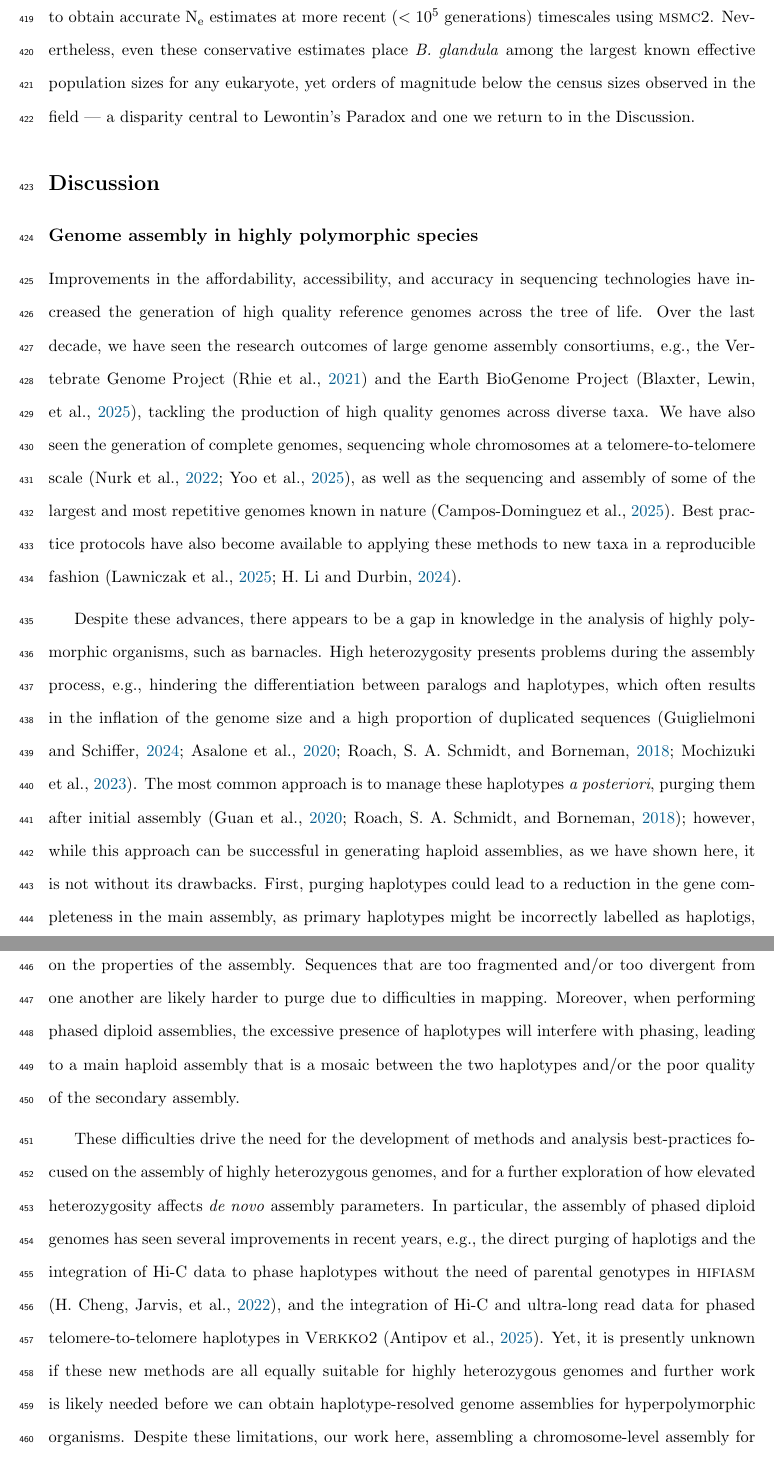
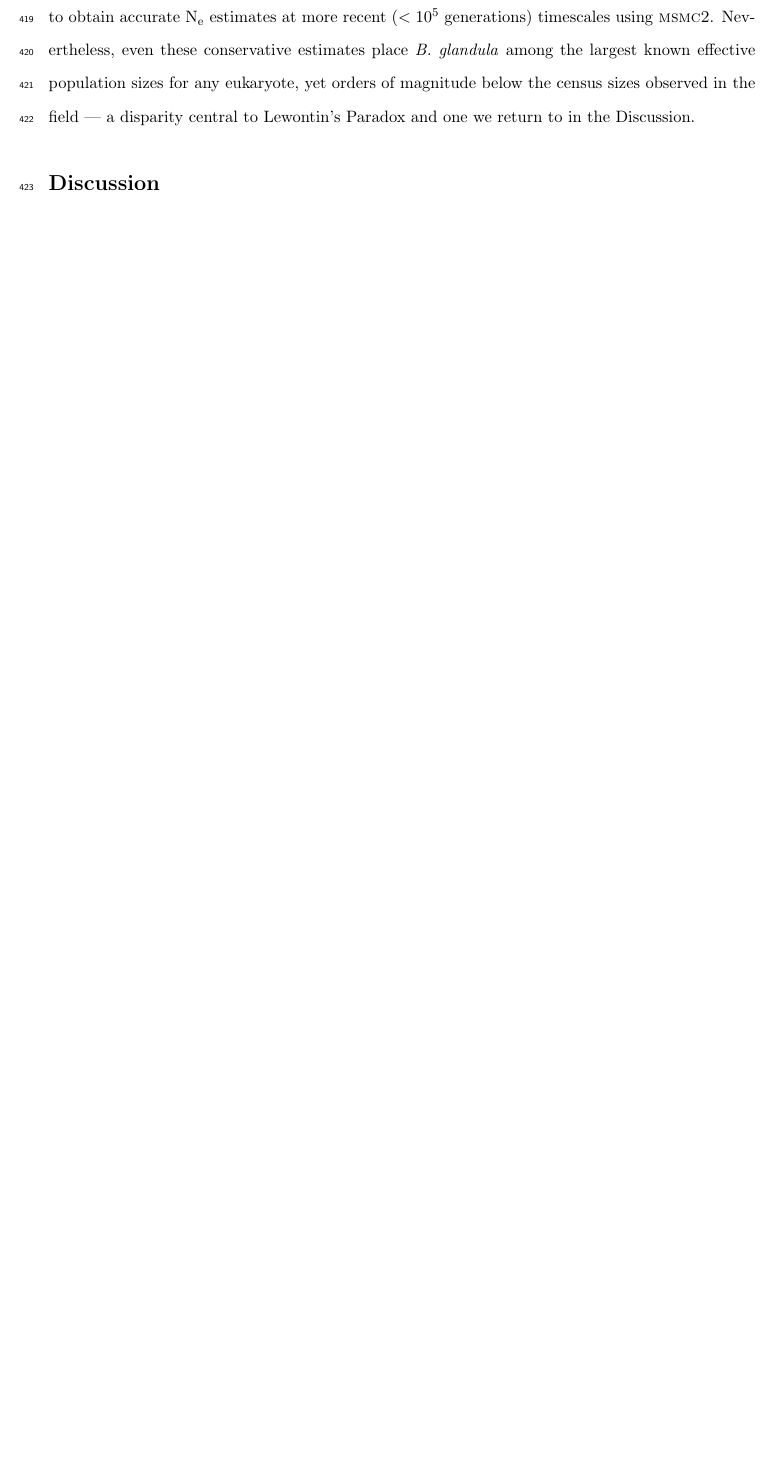
Before and after one commit to kr-colab/balanus_genome_ms, a LaTeX paper (docs/submission_main.tex, which reads docs/sections/discussion.tex): two parts of pages 18 and 19 of 65 before the commit and part of page 18 of 62 after it, the two joined at a grey line, cut so that both start at the same text, the shorter picture padded with empty space. Compiled offline with pdfLaTeX.

Commit message:
Removed genome assembly section

```diff
--- a/docs/sections/discussion.tex
+++ b/docs/sections/discussion.tex
@@ -1,57 +1 @@
 \section*{Discussion}\label{sec:discussion}
-
-% Angel: From Scott's comment, maybe we remove the first section altogether (or 1 paragraph at
-% most?). We use that space to move some of the allozyme discussion here. Andy notes: We leave
-% this here now and wait for review.
-
-\subsection*{Genome assembly in highly polymorphic species}
-
-Improvements in the affordability, accessibility, and accuracy in sequencing
-technologies have increased the generation of high quality reference genomes across
-the tree of life. Over the last decade, we have seen the research outcomes of large
-genome assembly consortiums, e.g., the Vertebrate Genome Project
-\citep{rhie_towards_2021} and the Earth BioGenome Project
-\citep{blaxter_earth_2025}, tackling the production of high quality genomes across
-diverse taxa. We have also seen the generation of complete genomes, sequencing
-whole chromosomes at a telomere-to-telomere scale \citep{nurk_complete_2022,
-yoo_complete_2025}, as well as the sequencing and assembly of some of the largest
-and most repetitive genomes known in nature \citep{campos-dominguez_genome_2025}.
-Best practice protocols have also become available to applying these methods to new
-taxa in a reproducible fashion \citep{lawniczak_best-practice_2025,li_genome_2024}.
-\vspace{0.2cm}
-
-Despite these advances, there appears to be a gap in knowledge in the analysis of
-highly polymorphic organisms, such as barnacles. High heterozygosity presents
-problems during the assembly process, e.g., hindering the differentiation between
-paralogs and haplotypes, which often results in the inflation of the genome size and
-a high proportion of duplicated sequences \citep{guiglielmoni_phasing_2024,
-asalone_regional_2020,roach_purge_2018,mochizuki_practical_2023}. The most common
-approach is to manage these haplotypes \textit{a posteriori}, purging them after
-initial assembly \citep{guan_identifying_2020,roach_purge_2018}; however, while this
-approach can be successful in generating haploid assemblies, as we have shown here,
-it is not without its drawbacks. First, purging haplotypes could lead to a reduction
-in the gene completeness in the main assembly, as primary haplotypes might be
-incorrectly labelled as haplotigs, leading to their removal. Secondly, the ability
-to identify and remove haplotypes is dependent on the properties of the assembly.
-Sequences that are too fragmented and/or too divergent from one another are likely
-harder to purge due to difficulties in mapping. Moreover, when performing phased
-diploid assemblies, the excessive presence of haplotypes will interfere with
-phasing, leading to a main haploid assembly that is a mosaic between the two
-haplotypes and/or the poor quality of the secondary assembly.
-\vspace{0.2cm}
-
-These difficulties drive the need for the development of methods and analysis
-best-practices focused on the assembly of highly heterozygous genomes, and for a
-further exploration of how elevated heterozygosity affects \textit{de novo} assembly
-parameters.
-In particular, the assembly of phased diploid genomes has seen several improvements
-in recent years, e.g.,
-the direct purging of haplotigs and the integration of Hi-C data to phase haplotypes
-without the need of parental genotypes in \textsc{hifiasm}
-\citep{cheng_haplotype-resolved_2022},
-and the integration of Hi-C and ultra-long read data for phased telomere-to-telomere
-haplotypes in \textsc{Verkko2} \citep{antipov_verkko2_2025}.
-Yet, it is presently unknown if these new methods are all equally suitable for highly
-heterozygous genomes and further work is likely needed before we can obtain
-haplotype-resolved genome assemblies for hyperpolymorphic organisms.
-Despite these limitations, our work here, assembling a chromosome-level assembly for
```
Also changed, not shown: docs/sections/discussion.tex (3 more changed lines).
